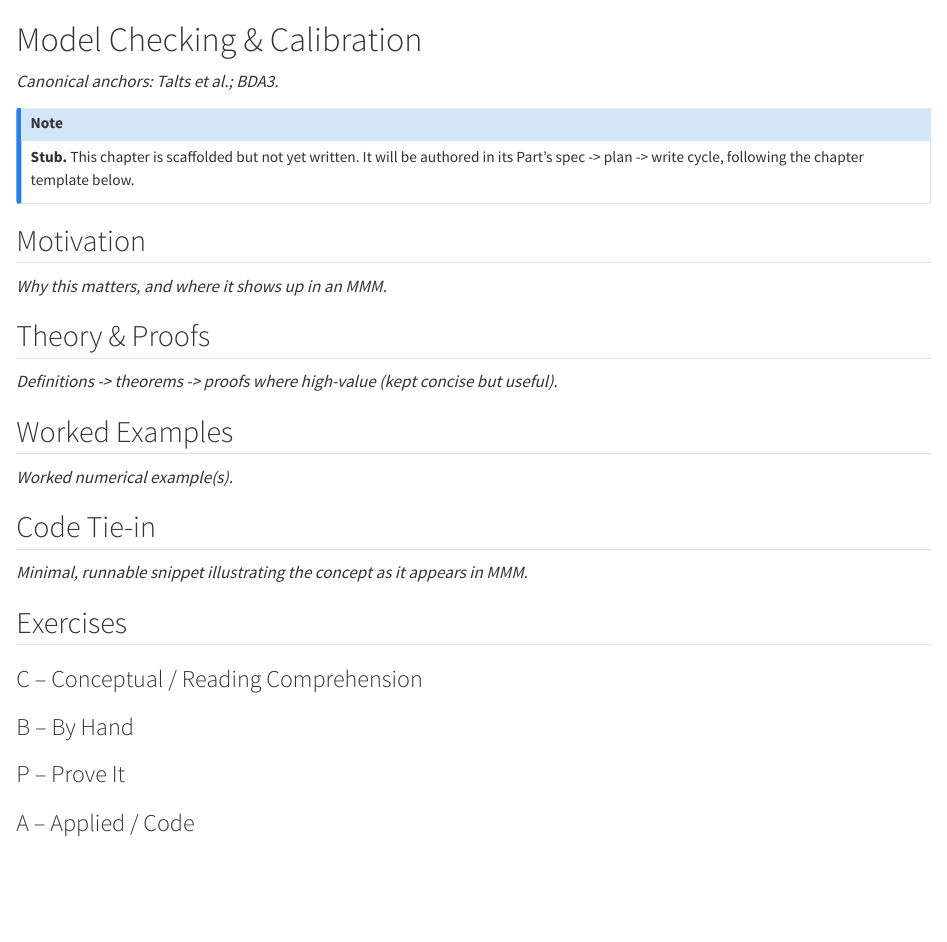
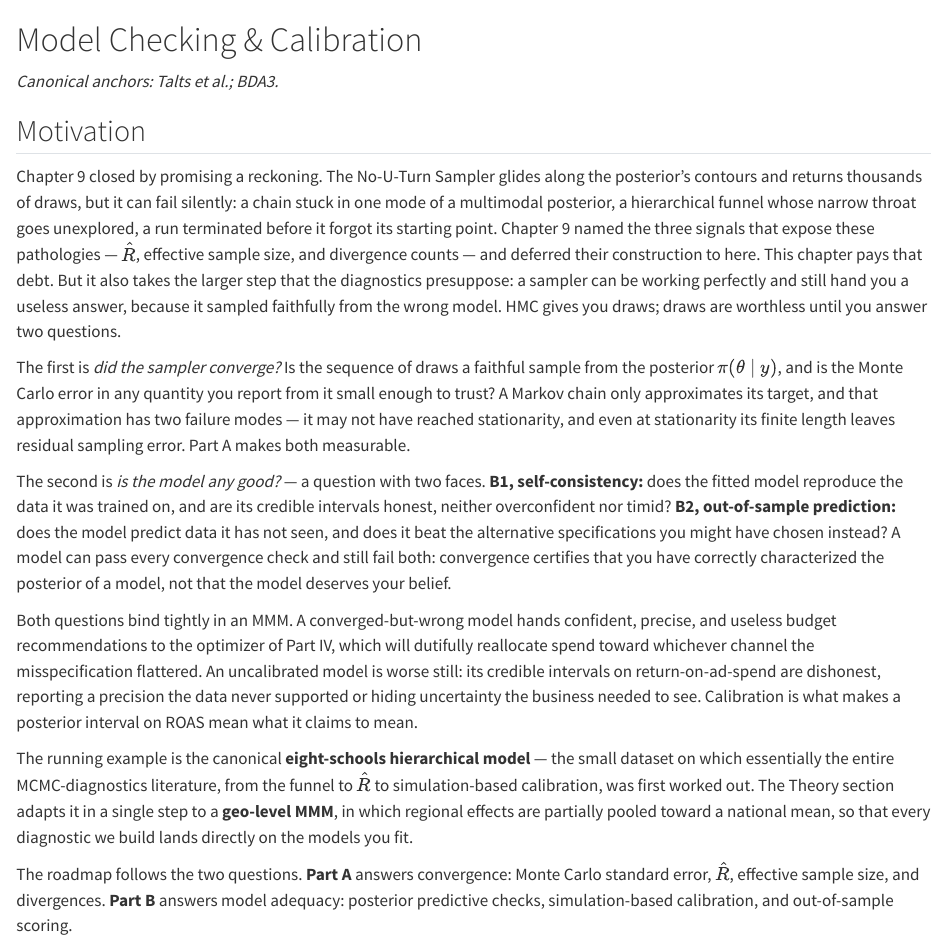
Before and after one commit to 548-Marjan/mmm_foundational_text, a Quarto document (parts/03-sampling/04-model-checking.qmd): the page in a window 1100 px wide, from its top. Rendered offline with R 4.5, knitr and Pandoc in place of Quarto, with nearby package versions.

Commit message:
feat(ch10): Motivation — two questions for trusting a posterior

```diff
--- a/parts/03-sampling/04-model-checking.qmd
+++ b/parts/03-sampling/04-model-checking.qmd
@@ -2,32 +2,16 @@
 
 *Canonical anchors: Talts et al.; BDA3.*
 
-::: {.callout-note appearance="simple"}
-**Stub.** This chapter is scaffolded but not yet written. It will be authored in its Part's spec -> plan -> write cycle, following the chapter template below.
-:::
-
 ## Motivation
 
-_Why this matters, and where it shows up in an MMM._
+Chapter 9 closed by promising a reckoning. The No-U-Turn Sampler glides along the posterior's contours and returns thousands of draws, but it can fail silently: a chain stuck in one mode of a multimodal posterior, a hierarchical funnel whose narrow throat goes unexplored, a run terminated before it forgot its starting point. Chapter 9 named the three signals that expose these pathologies — $\hat{R}$, effective sample size, and divergence counts — and deferred their construction to here. This chapter pays that debt. But it also takes the larger step that the diagnostics presuppose: a sampler can be working perfectly and still hand you a useless answer, because it sampled faithfully from the wrong model. HMC gives you draws; draws are worthless until you answer two questions.
 
-## Theory & Proofs
+The first is *did the sampler converge?* Is the sequence of draws a faithful sample from the posterior $\pi(\theta \mid y)$, and is the Monte Carlo error in any quantity you report from it small enough to trust? A Markov chain only approximates its target, and that approximation has two failure modes — it may not have reached stationarity, and even at stationarity its finite length leaves residual sampling error. Part A makes both measurable.
 
-_Definitions -> theorems -> proofs where high-value (kept concise but useful)._
+The second is *is the model any good?* — a question with two faces. **B1, self-consistency:** does the fitted model reproduce the data it was trained on, and are its credible intervals honest, neither overconfident nor timid? **B2, out-of-sample prediction:** does the model predict data it has not seen, and does it beat the alternative specifications you might have chosen instead? A model can pass every convergence check and still fail both: convergence certifies that you have correctly characterized the posterior of a model, not that the model deserves your belief.
 
-## Worked Examples
+Both questions bind tightly in an MMM. A converged-but-wrong model hands confident, precise, and useless budget recommendations to the optimizer of Part IV, which will dutifully reallocate spend toward whichever channel the misspecification flattered. An uncalibrated model is worse still: its credible intervals on return-on-ad-spend are dishonest, reporting a precision the data never supported or hiding uncertainty the business needed to see. Calibration is what makes a posterior interval on ROAS mean what it claims to mean.
 
-_Worked numerical example(s)._
+The running example is the canonical **eight-schools hierarchical model** — the small dataset on which essentially the entire MCMC-diagnostics literature, from the funnel to $\hat{R}$ to simulation-based calibration, was first worked out. The Theory section adapts it in a single step to a **geo-level MMM**, in which regional effects are partially pooled toward a national mean, so that every diagnostic we build lands directly on the models you fit.
 
-## Code Tie-in
-
-_Minimal, runnable snippet illustrating the concept as it appears in MMM._
-
-## Exercises
-
-### C -- Conceptual / Reading Comprehension
-
-### B -- By Hand
-
-### P -- Prove It
-
-### A -- Applied / Code
+The roadmap follows the two questions. **Part A** answers convergence: Monte Carlo standard error, $\hat{R}$, effective sample size, and divergences. **Part B** answers model adequacy: posterior predictive checks, simulation-based calibration, and out-of-sample scoring.
```
